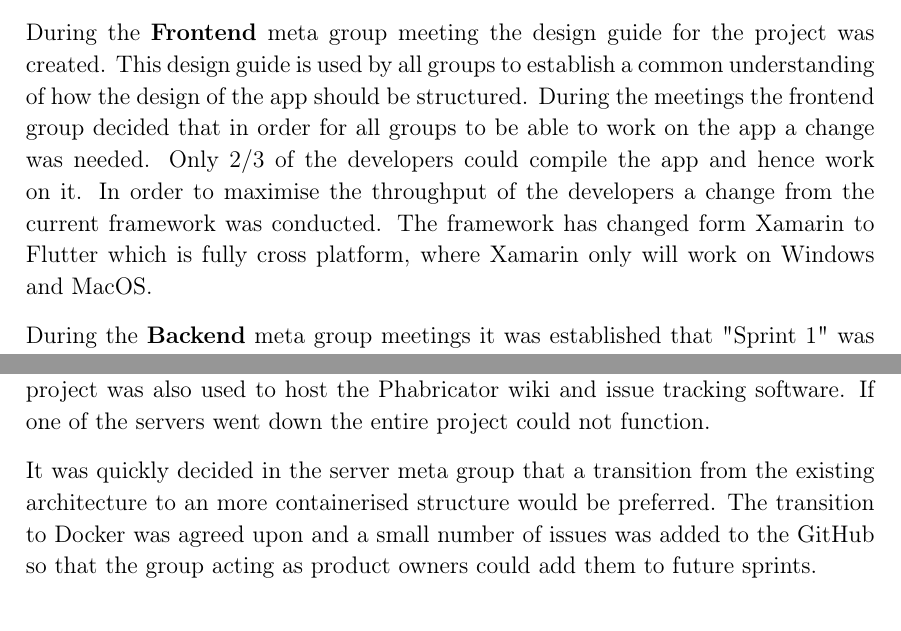
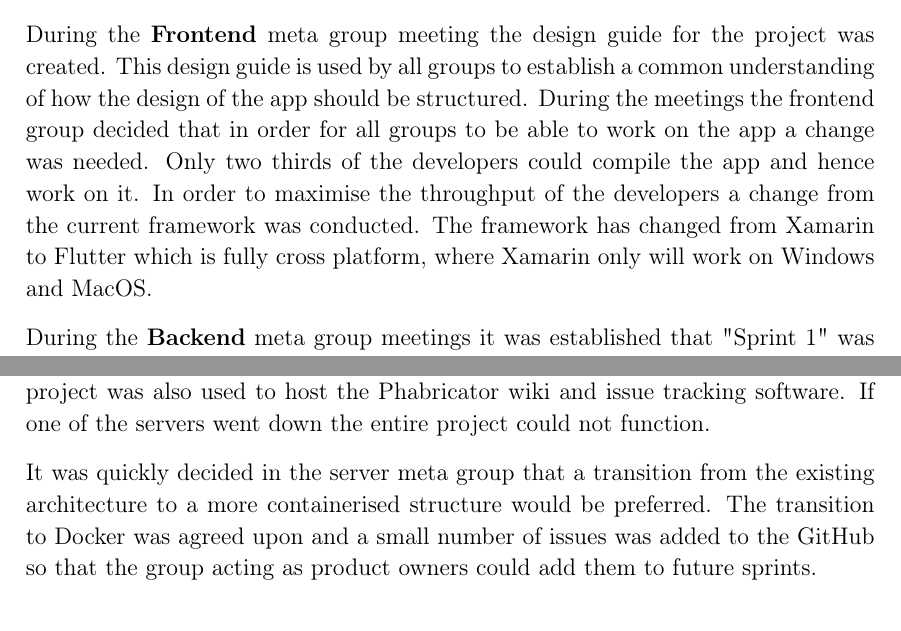
Before and after one commit to thomaslhansen/P6, a LaTeX thesis (report/main.tex, which reads report/2.Sprints/sprint1Content/sprint1MetaGroups.tex): two parts of page 16 of 26, joined at a grey line, cut so that both start at the same text. Compiled offline with pdfLaTeX.

Commit message:
Added changes after review

```diff
--- a/report/2.Sprints/sprint1Content/sprint1MetaGroups.tex
+++ b/report/2.Sprints/sprint1Content/sprint1MetaGroups.tex
@@ -5,9 +5,9 @@ During the first sprint each meta group held meetings to establish a common base
 During the \textbf{Frontend} meta group meeting the design guide for the project was created.
 This design guide is used by all groups to establish a common understanding of how the design of the app should be structured.
 During the meetings the frontend group decided that in order for all groups to be able to work on the app a change was needed.
-Only $2/3$ of the developers could compile the app and hence work on it.
+Only two thirds of the developers could compile the app and hence work on it.
 In order to maximise the throughput of the developers a change from the current framework was conducted.
-The framework has changed form Xamarin to Flutter which is fully cross platform, where Xamarin only will work on Windows and MacOS.
+The framework has changed from Xamarin to Flutter which is fully cross platform, where Xamarin only will work on Windows and MacOS.
 
 During the \textbf{Backend} meta group meetings it was established that "Sprint 1" was primarily a frontend sprint hence the backend group had minimal work to do.
 
@@ -19,5 +19,5 @@ For example the backup server which was supposed to be used to backup the data o
 The web server that was set up to serve the front page of the project was also used to host the Phabricator wiki and issue tracking software.
 If one of the servers went down the entire project could not function.
 
-It was quickly decided in the server meta group that a transition from the existing architecture to an more containerised structure would be preferred.
+It was quickly decided in the server meta group that a transition from the existing architecture to a more containerised structure would be preferred.
 The transition to Docker was agreed upon and a small number of issues was added to the GitHub so that the group acting as product owners could add them to future sprints.
```
